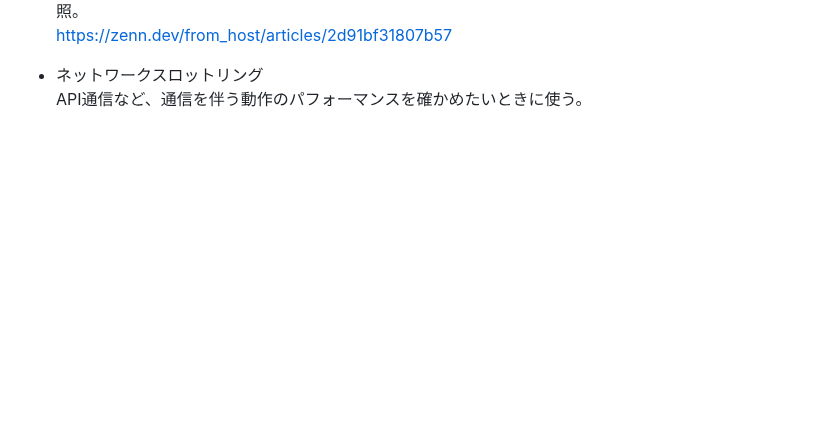
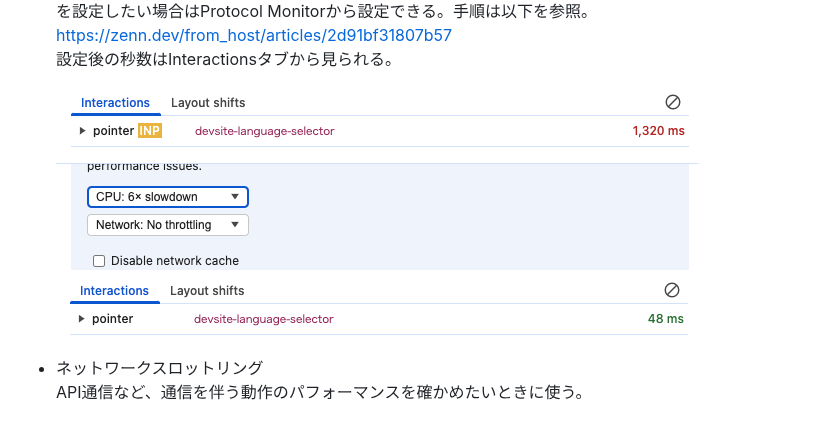
Before and after one commit to minami20230128/Articles, a Markdown page: Chrome DevToolsを使ったパフォーマンス測定法.md, the part around the change. GitHub-like rendering; pictures changed too: images/CPUスロットリング_6倍.png (added), images/CPUスロットリング_等倍.png (added); blank space fills up the shorter version.

Commit message:
実行結果の見方追記

```diff
--- a/Chrome DevToolsを使ったパフォーマンス測定法.md
+++ b/Chrome DevToolsを使ったパフォーマンス測定法.md
@@ -5,6 +5,9 @@
   ![CPUスロットリング](/images/CPUスロットリング.png)
   それ以外の倍率を設定したい場合はProtocol Monitorから設定できる。手順は以下を参照。
   https://zenn.dev/from_host/articles/2d91bf31807b57
+  設定後の秒数はInteractionsタブから見られる。
+  ![CPUスロットリング](/images/CPUスロットリング_6倍.png)
+  ![CPUスロットリング](/images/CPUスロットリング_等倍.png)
 
 - ネットワークスロットリング
   API通信など、通信を伴う動作のパフォーマンスを確かめたいときに使う。
```
Also changed, not shown: images/CPUスロットリング.png (added).
